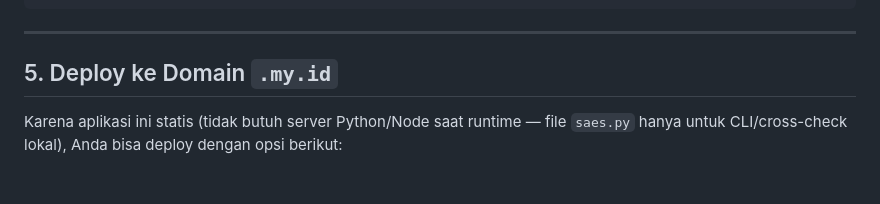
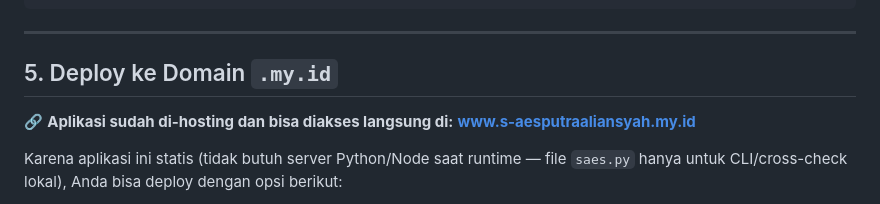
Before and after one commit to putraalsyah/Simplified-Advanced-Encryption-Standard-S-AES-, a Markdown page: README.md, the part around the change. GitHub-like rendering; blank space fills up the shorter version.

Commit message:
Update README: tambah link domain deploy

```diff
--- a/README.md
+++ b/README.md
@@ -96,6 +96,9 @@ plain_bits, plain_hex = decrypt(cipher_bits, "1010011100111011")
 
 ## 5. Deploy ke Domain `.my.id`
 
+🔗 **Aplikasi sudah di-hosting dan bisa diakses langsung di:**
+**[www.s-aesputraaliansyah.my.id](https://www.s-aesputraaliansyah.my.id)**
+
 Karena aplikasi ini statis (tidak butuh server Python/Node saat runtime — file `saes.py` hanya untuk CLI/cross-check lokal), Anda bisa deploy dengan opsi berikut:
 
 - **GitHub Pages / Netlify / Vercel** (gratis) → arahkan *custom domain* `.my.id` Anda ke sana melalui DNS (CNAME/A record).
```
